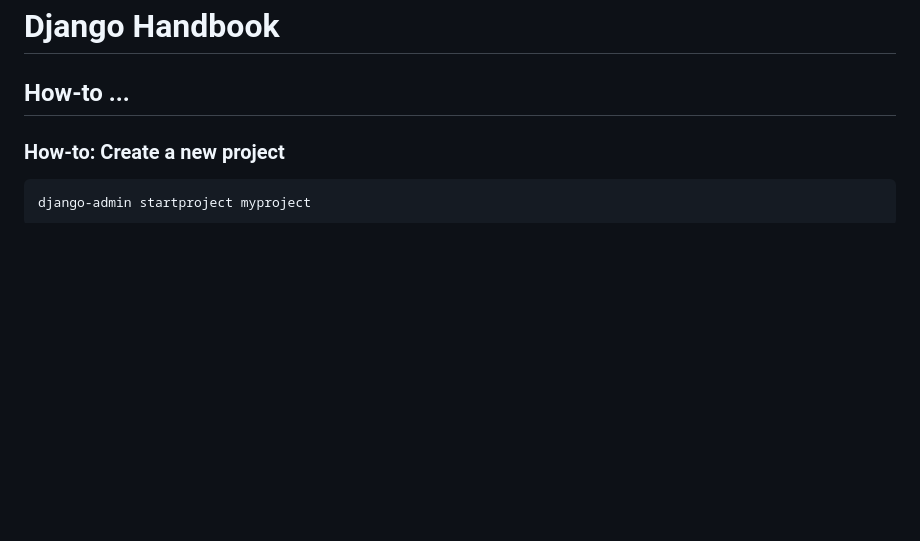
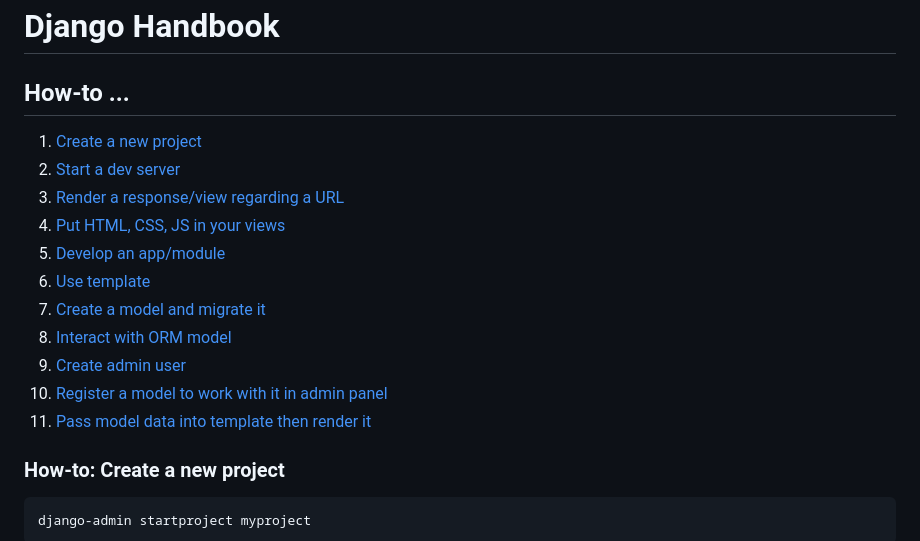
Before and after one commit to datavadoz/django-dave-gray, a Markdown page: README.md, the part around the change. Rendered like a GitHub page; blank space fills up the shorter version.

Commit message:
Add table of contents

````diff
--- a/README.md
+++ b/README.md
@@ -1,6 +1,17 @@
 # Django Handbook
 
 ## How-to ...
+1. [Create a new project](#how-to-create-a-new-project)
+2. [Start a dev server](#how-to-start-a-dev-server)
+3. [Render a response/view regarding a URL](#how-to-render-a-responseview-regarding-a-url)
+4. [Put HTML, CSS, JS in your views](#how-to-put-html-css-js-in-your-views)
+5. [Develop an app/module](#how-to-develop-an-appmodule)
+6. [Use template](#how-to-use-template)
+7. [Create a model and migrate it](#how-to-create-a-model-and-migrate-it)
+8. [Interact with ORM model](#how-to-interact-with-orm-model)
+9. [Create admin user](#how-to-create-admin-user)
+10. [Register a model to work with it in admin panel](#how-to-register-a-model-to-work-with-it-in-admin-panel)
+11. [Pass model data into template then render it](#how-to-pass-model-data-into-template-then-render-it)
 
 ### How-to: Create a new project
 ```bash
````
